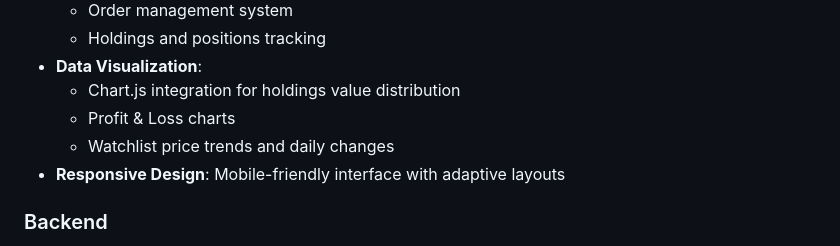
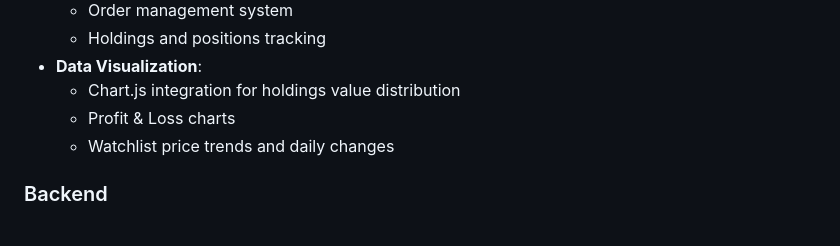
Before and after one commit to Rimee2005/ZerodhaClone, a Markdown page: README.md, the part around the change. Drawn GitHub-style.

```diff
--- a/README.md
+++ b/README.md
@@ -17,7 +17,7 @@ A full-stack trading platform clone inspired by Zerodha, built with React and No
   - Chart.js integration for holdings value distribution
   - Profit & Loss charts
   - Watchlist price trends and daily changes
-- **Responsive Design**: Mobile-friendly interface with adaptive layouts
+
 
 ### Backend
 - **RESTful API**: Express.js backend with MongoDB
```
